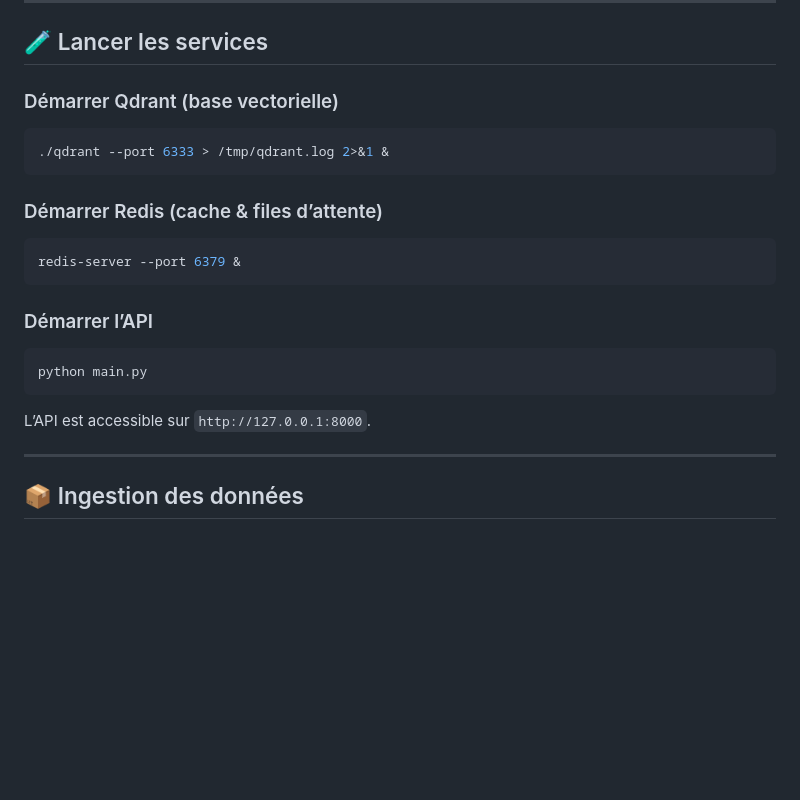
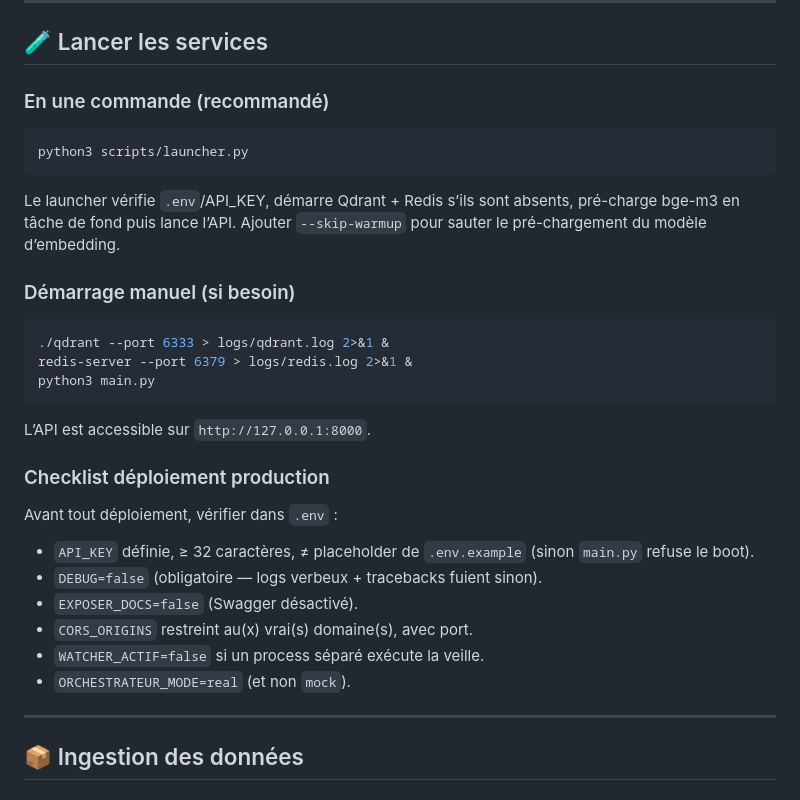
Before and after one commit to Mro-97/regulatory-agent-V2, a Markdown page: README.md, the part around the change. Drawn GitHub-style; blank space fills up the shorter version.

Commit message:
docs(readme): launcher unifié + checklist déploiement prod
Section « Lancer les services » restructurée :
- Commande unique `python3 scripts/launcher.py` mise en tête.
- Démarrage manuel conservé pour dépannage.
- Nouvelle checklist déploiement prod : API_KEY ≥ 32 chars non-placeholder,
  DEBUG=false, EXPOSER_DOCS=false, CORS_ORIGINS avec port, WATCHER_ACTIF,
  ORCHESTRATEUR_MODE=real. Reflète les fail-closed du boot main.py.

Co-Authored-By: Claude Opus 4.7 <noreply@anthropic.com>
Claude-Session: https://claude.ai/code/session_01FZCzSYJ5jn6hqqkCh7dFm7

````diff
--- a/README.md
+++ b/README.md
@@ -135,25 +135,37 @@ API_PORT=8000
 
 ## 🧪 Lancer les services
 
-### Démarrer Qdrant (base vectorielle)
+### En une commande (recommandé)
 
 ```bash
-./qdrant --port 6333 > /tmp/qdrant.log 2>&1 &
+python3 scripts/launcher.py
 ```
 
-### Démarrer Redis (cache & files d’attente)
+Le launcher vérifie `.env`/API_KEY, démarre Qdrant + Redis s’ils sont
+absents, pré-charge bge-m3 en tâche de fond puis lance l’API. Ajouter
+`--skip-warmup` pour sauter le pré-chargement du modèle d’embedding.
+
+### Démarrage manuel (si besoin)
 
 ```bash
-redis-server --port 6379 &
-```
-
-### Démarrer l’API
-
-```bash
-python main.py
+./qdrant --port 6333 > logs/qdrant.log 2>&1 &
+redis-server --port 6379 > logs/redis.log 2>&1 &
+python3 main.py
 ```
 
 L’API est accessible sur `http://127.0.0.1:8000`.
+
+### Checklist déploiement production
+
+Avant tout déploiement, vérifier dans `.env` :
+
+- `API_KEY` définie, ≥ 32 caractères, ≠ placeholder de `.env.example`
+  (sinon `main.py` refuse le boot).
+- `DEBUG=false` (obligatoire — logs verbeux + tracebacks fuient sinon).
+- `EXPOSER_DOCS=false` (Swagger désactivé).
+- `CORS_ORIGINS` restreint au(x) vrai(s) domaine(s), avec port.
+- `WATCHER_ACTIF=false` si un process séparé exécute la veille.
+- `ORCHESTRATEUR_MODE=real` (et non `mock`).
 
 ---
 
````
